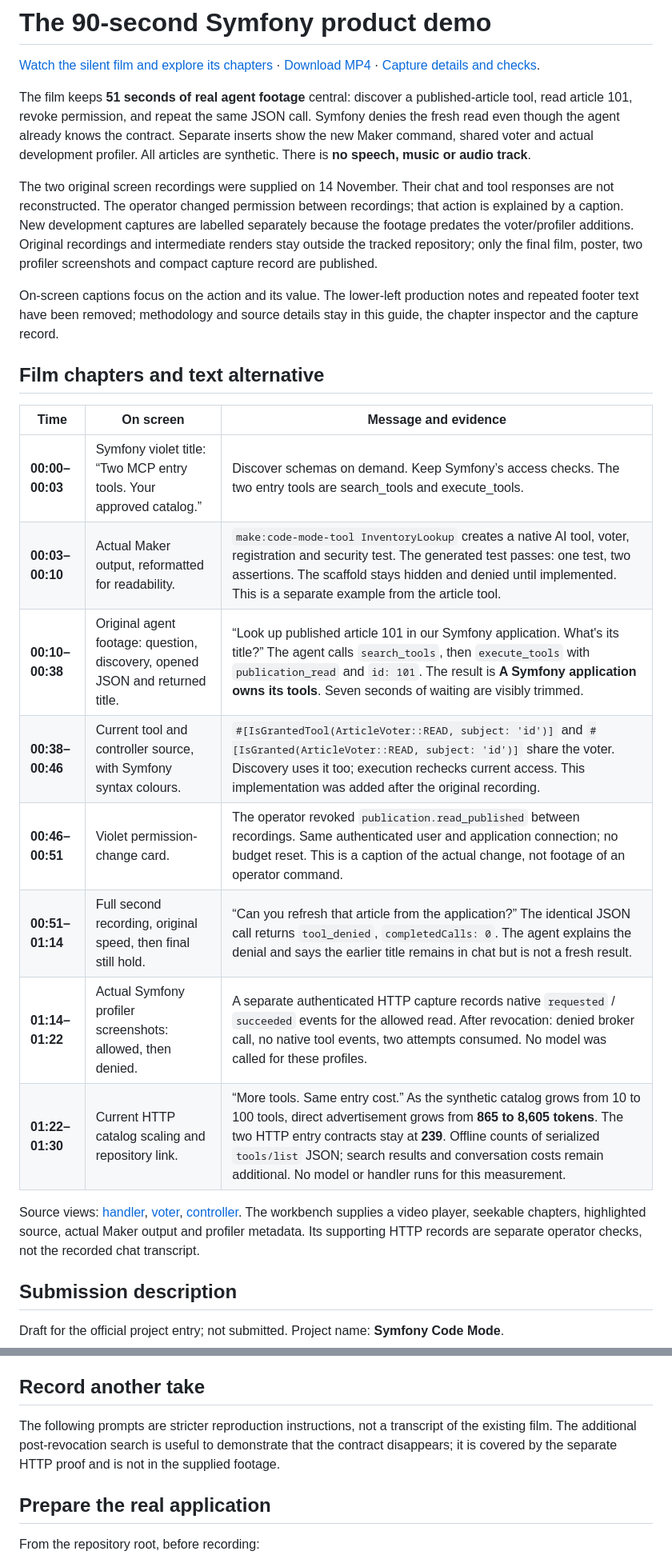
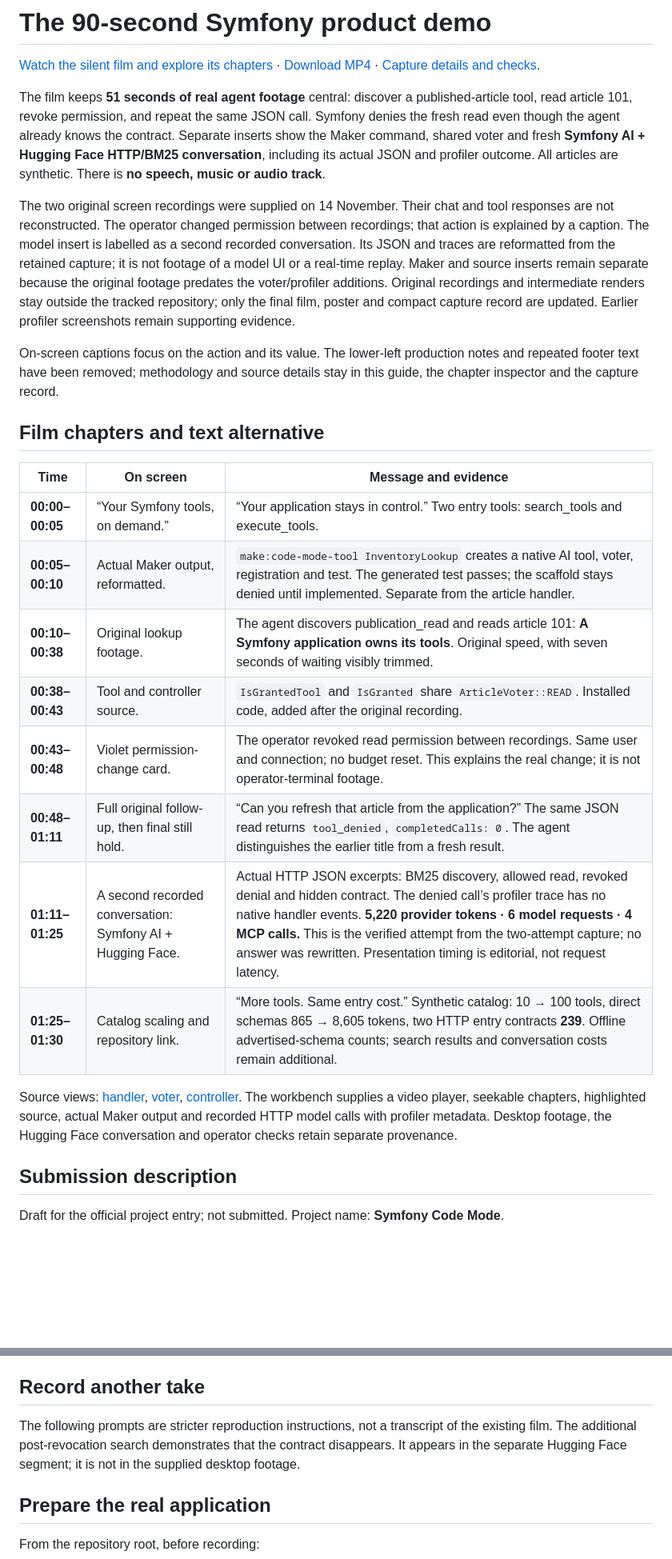
Before and after one commit to ronaldtebrake/symfony-hackathon, a Markdown page: docs/demo.md, 2 parts joined by grey strips. Shown at 80% size. Drawn GitHub-style; blank space fills up the shorter version.

```diff
--- a/docs/demo.md
+++ b/docs/demo.md
@@ -2,9 +2,9 @@
 
 [Watch the silent film and explore its chapters](https://ronaldtebrake.github.io/symfony-hackathon/#demo-tour) · [Download MP4](../public/media/symfony-native-tools-demo-90s.mp4) · [Capture details and checks](../public/media/video-proof.json).
 
-The film keeps **51 seconds of real agent footage** central: discover a published-article tool, read article 101, revoke permission, and repeat the same JSON call. Symfony denies the fresh read even though the agent already knows the contract. Separate inserts show the new Maker command, shared voter and actual development profiler. All articles are synthetic. There is **no speech, music or audio track**.
+The film keeps **51 seconds of real agent footage** central: discover a published-article tool, read article 101, revoke permission, and repeat the same JSON call. Symfony denies the fresh read even though the agent already knows the contract. Separate inserts show the Maker command, shared voter and fresh **Symfony AI + Hugging Face HTTP/BM25 conversation**, including its actual JSON and profiler outcome. All articles are synthetic. There is **no speech, music or audio track**.
 
-The two original screen recordings were supplied on 14 November. Their chat and tool responses are not reconstructed. The operator changed permission between recordings; that action is explained by a caption. New development captures are labelled separately because the footage predates the voter/profiler additions. Original recordings and intermediate renders stay outside the tracked repository; only the final film, poster, two profiler screenshots and compact capture record are published.
+The two original screen recordings were supplied on 14 November. Their chat and tool responses are not reconstructed. The operator changed permission between recordings; that action is explained by a caption. The model insert is labelled as a second recorded conversation. Its JSON and traces are reformatted from the retained capture; it is not footage of a model UI or a real-time replay. Maker and source inserts remain separate because the original footage predates the voter/profiler additions. Original recordings and intermediate renders stay outside the tracked repository; only the final film, poster and compact capture record are updated. Earlier profiler screenshots remain supporting evidence.
 
 On-screen captions focus on the action and its value. The lower-left production notes and repeated footer text have been removed; methodology and source details stay in this guide, the chapter inspector and the capture record.
 
@@ -12,16 +12,16 @@ On-screen captions focus on the action and its value. The lower-left production
 
 | Time | On screen | Message and evidence |
 | --- | --- | --- |
-| **00:00–00:03** | Symfony violet title: “Two MCP entry tools. Your approved catalog.” | Discover schemas on demand. Keep Symfony’s access checks. The two entry tools are search_tools and execute_tools. |
-| **00:03–00:10** | Actual Maker output, reformatted for readability. | `make:code-mode-tool InventoryLookup` creates a native AI tool, voter, registration and security test. The generated test passes: one test, two assertions. The scaffold stays hidden and denied until implemented. This is a separate example from the article tool. |
-| **00:10–00:38** | Original agent footage: question, discovery, opened JSON and returned title. | “Look up published article 101 in our Symfony application. What's its title?” The agent calls `search_tools`, then `execute_tools` with `publication_read` and `id: 101`. The result is **A Symfony application owns its tools**. Seven seconds of waiting are visibly trimmed. |
-| **00:38–00:46** | Current tool and controller source, with Symfony syntax colours. | `#[IsGrantedTool(ArticleVoter::READ, subject: 'id')]` and `#[IsGranted(ArticleVoter::READ, subject: 'id')]` share the voter. Discovery uses it too; execution rechecks current access. This implementation was added after the original recording. |
-| **00:46–00:51** | Violet permission-change card. | The operator revoked `publication.read_published` between recordings. Same authenticated user and application connection; no budget reset. This is a caption of the actual change, not footage of an operator command. |
-| **00:51–01:14** | Full second recording, original speed, then final still hold. | “Can you refresh that article from the application?” The identical JSON call returns `tool_denied`, `completedCalls: 0`. The agent explains the denial and says the earlier title remains in chat but is not a fresh result. |
-| **01:14–01:22** | Actual Symfony profiler screenshots: allowed, then denied. | A separate authenticated HTTP capture records native `requested` / `succeeded` events for the allowed read. After revocation: denied broker call, no native tool events, two attempts consumed. No model was called for these profiles. |
-| **01:22–01:30** | Current HTTP catalog scaling and repository link. | “More tools. Same entry cost.” As the synthetic catalog grows from 10 to 100 tools, direct advertisement grows from **865 to 8,605 tokens**. The two HTTP entry contracts stay at **239**. Offline counts of serialized `tools/list` JSON; search results and conversation costs remain additional. No model or handler runs for this measurement. |
+| **00:00–00:05** | “Your Symfony tools, on demand.” | “Your application stays in control.” Two entry tools: search_tools and execute_tools. |
+| **00:05–00:10** | Actual Maker output, reformatted. | `make:code-mode-tool InventoryLookup` creates a native AI tool, voter, registration and test. The generated test passes; the scaffold stays denied until implemented. Separate from the article handler. |
+| **00:10–00:38** | Original lookup footage. | The agent discovers publication_read and reads article 101: **A Symfony application owns its tools**. Original speed, with seven seconds of waiting visibly trimmed. |
+| **00:38–00:43** | Tool and controller source. | `IsGrantedTool` and `IsGranted` share `ArticleVoter::READ`. Installed code, added after the original recording. |
+| **00:43–00:48** | Violet permission-change card. | The operator revoked read permission between recordings. Same user and connection; no budget reset. This explains the real change; it is not operator-terminal footage. |
+| **00:48–01:11** | Full original follow-up, then final still hold. | “Can you refresh that article from the application?” The same JSON read returns `tool_denied`, `completedCalls: 0`. The agent distinguishes the earlier title from a fresh result. |
+| **01:11–01:25** | A second recorded conversation: Symfony AI + Hugging Face. | Actual HTTP JSON excerpts: BM25 discovery, allowed read, revoked denial and hidden contract. The denied call’s profiler trace has no native handler events. **5,220 provider tokens · 6 model requests · 4 MCP calls.** This is the verified attempt from the two-attempt capture; no answer was rewritten. Presentation timing is editorial, not request latency. |
+| **01:25–01:30** | Catalog scaling and repository link. | “More tools. Same entry cost.” Synthetic catalog: 10 → 100 tools, direct schemas 865 → 8,605 tokens, two HTTP entry contracts **239**. Offline advertised-schema counts; search results and conversation costs remain additional. |
 
-Source views: [handler](../examples/symfony/src/ArticleTool.php), [voter](../examples/symfony/src/ArticleVoter.php), [controller](../examples/symfony/src/ArticleController.php). The workbench supplies a video player, seekable chapters, highlighted source, actual Maker output and profiler metadata. Its supporting HTTP records are separate operator checks, not the recorded chat transcript.
+Source views: [handler](../examples/symfony/src/ArticleTool.php), [voter](../examples/symfony/src/ArticleVoter.php), [controller](../examples/symfony/src/ArticleController.php). The workbench supplies a video player, seekable chapters, highlighted source, actual Maker output and recorded HTTP model calls with profiler metadata. Desktop footage, the Hugging Face conversation and operator checks retain separate provenance.
 
 ## Submission description
 
@@ -52,7 +52,7 @@ Suggested tags: **MCP**, **MCP SDK**, **Agent**, **Tool Calling**, **symfony-ai*
 
 ## Record another take
 
-The following prompts are stricter reproduction instructions, not a transcript of the existing film. The additional post-revocation search is useful to demonstrate that the contract disappears; it is covered by the separate HTTP proof and is not in the supplied footage.
+The following prompts are stricter reproduction instructions, not a transcript of the existing film. The additional post-revocation search demonstrates that the contract disappears. It appears in the separate Hugging Face segment; it is not in the supplied desktop footage.
 
 ## Prepare the real application
 
```
Also changed, not shown: other parts of docs/demo.md (+3 -1 lines), docs/evidence/README.md (+1 -1 lines), public/media/symfony-native-tools-poster.jpg, 5 other files.
